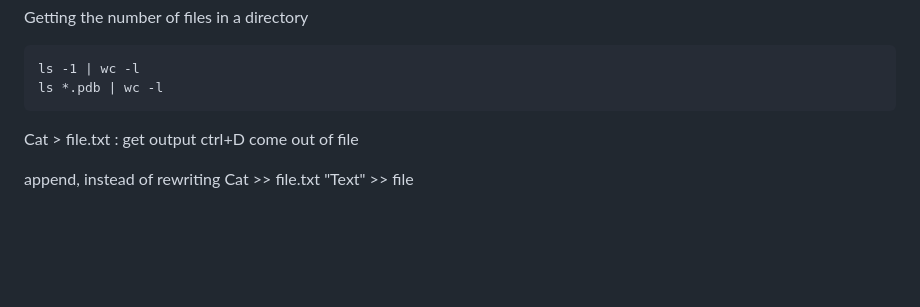
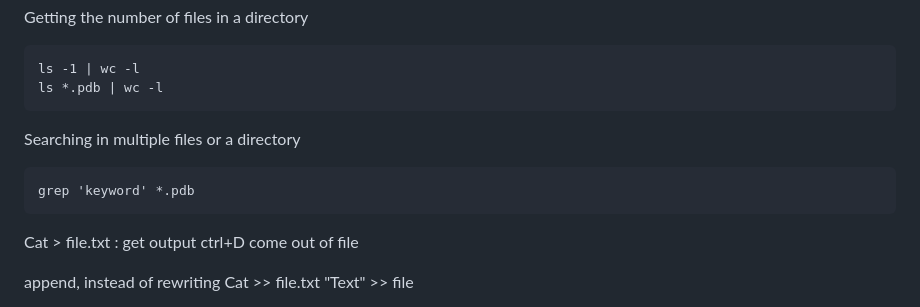
Before and after one commit to NooraAz/coding_cheat_sheets, a Markdown page: commandline.md, the part around the change. GitHub-like rendering; blank space fills up the shorter version.

```diff
--- a/commandline.md
+++ b/commandline.md
@@ -55,6 +55,10 @@ Getting the number of files in a directory
 
     ls -1 | wc -l
     ls *.pdb | wc -l
+
+Searching in multiple files or a directory
+
+    grep 'keyword' *.pdb
 
 Cat > file.txt : get output
 ctrl+D come out of file
```
